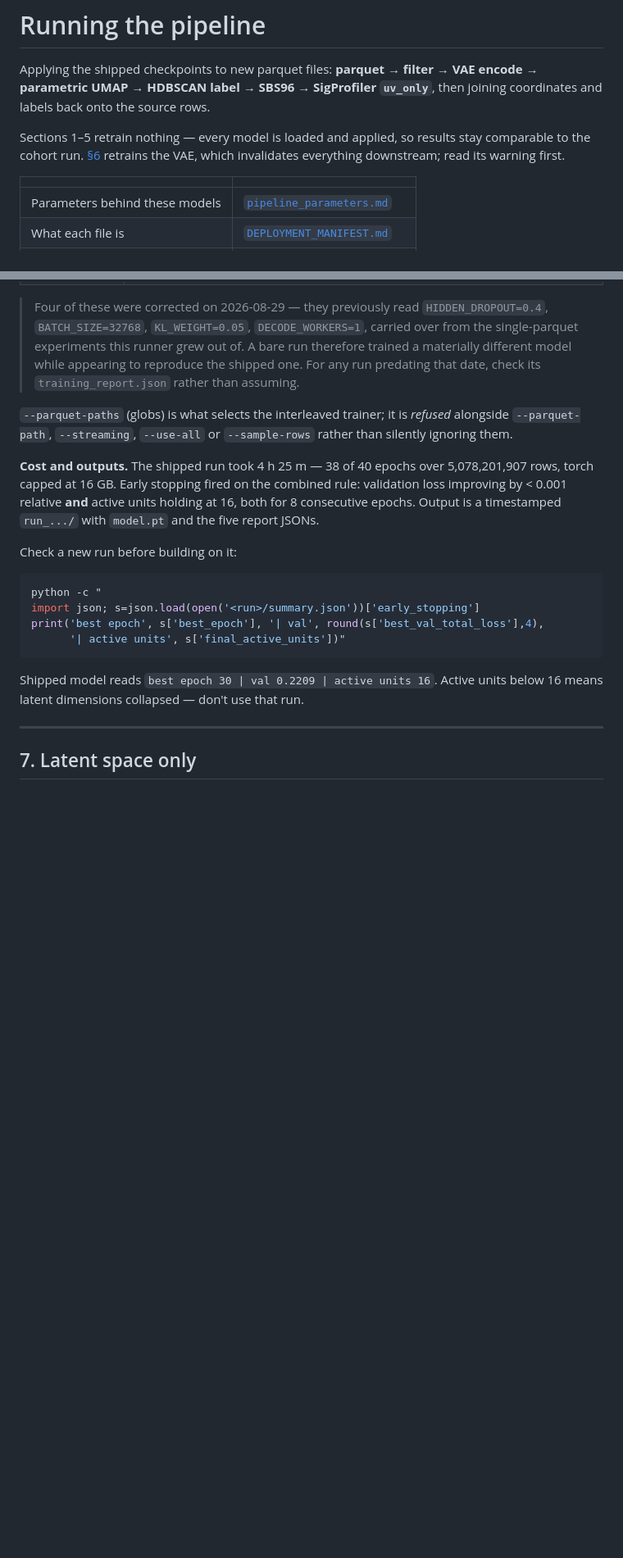
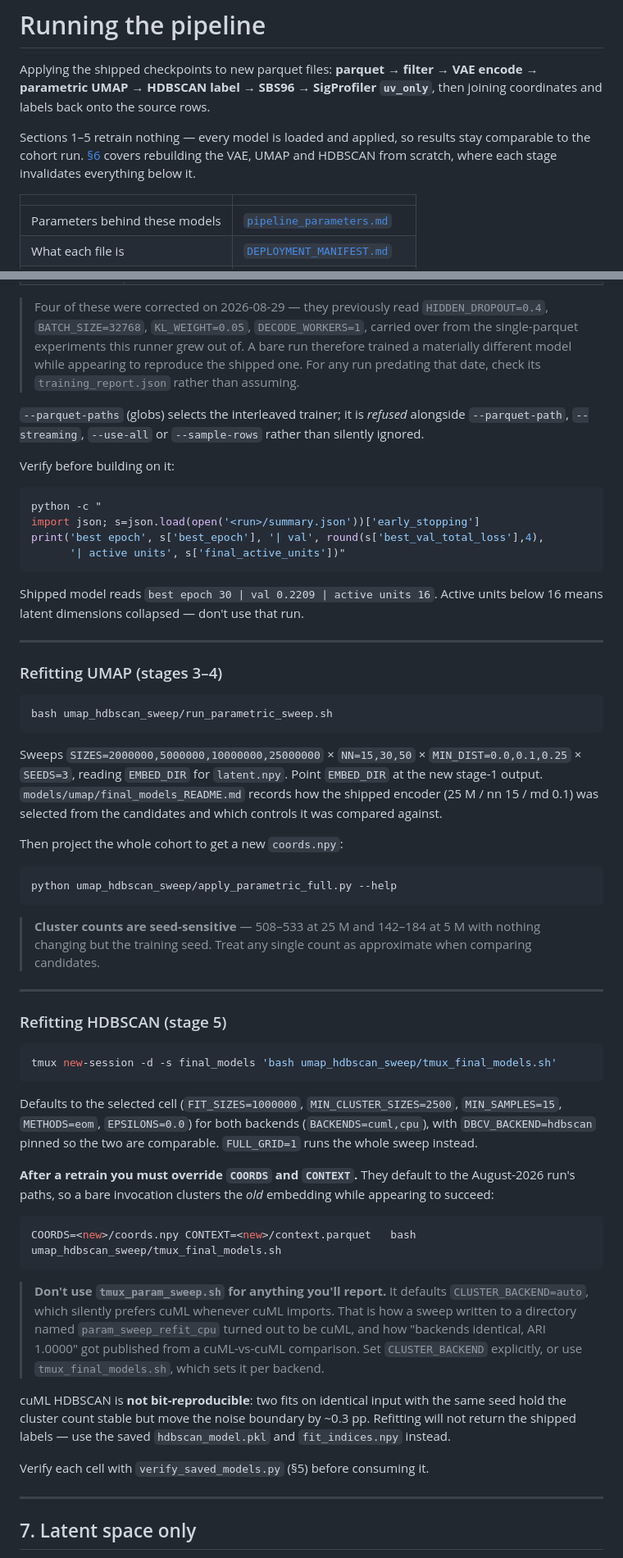
Before and after one commit to patrickgao2027/pure-internship, a Markdown page: UV_VAE_Deployment/RUNNING_THE_PIPELINE.md, 2 parts joined by grey strips. Shown at 82% size. GitHub-like rendering; blank space fills up the shorter version.

Commit message:
run guide: cover rebuilding UMAP and HDBSCAN, not just the VAE
The section said retraining the VAE invalidates everything downstream and then
stopped, leaving no route to rebuild what it invalidated. Now a six-stage table
(dedup, VAE train, VAE encode, UMAP fit, UMAP apply, HDBSCAN, per-sample) with
the entry point for each, then subsections for the three that need real
instruction.

Two traps documented that produce wrong results rather than errors:

tmux_final_models.sh defaults COORDS and CONTEXT to the August-2026 run's paths,
so after a retrain a bare invocation clusters the OLD embedding and succeeds
while doing it. Must be overridden.

tmux_param_sweep.sh defaults CLUSTER_BACKEND=auto, which silently prefers cuML
whenever cuML imports. That is how a sweep written to param_sweep_refit_cpu was
actually cuML, and how "backends identical, ARI 1.0000" was published from a
cuML-vs-cuML comparison. Use tmux_final_models.sh, which sets the backend per
loop iteration.

Timings marked as measured only where they are; the dedup, encode and UMAP-fit
stages were not separately recorded and say so.

Co-Authored-By: Claude Opus 5 <noreply@anthropic.com>

````diff
--- a/UV_VAE_Deployment/RUNNING_THE_PIPELINE.md
+++ b/UV_VAE_Deployment/RUNNING_THE_PIPELINE.md
@@ -5,8 +5,8 @@ Applying the shipped checkpoints to new parquet files:
 `uv_only`**, then joining coordinates and labels back onto the source rows.
 
 Sections 1–5 retrain nothing — every model is loaded and applied, so results stay comparable
-to the cohort run. [§6](#6-retraining-the-vae) retrains the VAE, which invalidates everything
-downstream; read its warning first.
+to the cohort run. [§6](#6-rebuilding-the-models) covers rebuilding the VAE, UMAP and HDBSCAN
+from scratch, where each stage invalidates everything below it.
 
 | | |
 |---|---|
@@ -227,16 +245,10 @@ KL_WEIGHT=0.01 HIDDEN_DROPOUT=0.2 EPOCH_CEILING=60 \
 > materially different model while appearing to reproduce the shipped one. For any run
 > predating that date, check its `training_report.json` rather than assuming.
 
-`--parquet-paths` (globs) is what selects the interleaved trainer; it is *refused* alongside
-`--parquet-path`, `--streaming`, `--use-all` or `--sample-rows` rather than silently ignoring
-them.
+`--parquet-paths` (globs) selects the interleaved trainer; it is *refused* alongside
+`--parquet-path`, `--streaming`, `--use-all` or `--sample-rows` rather than silently ignored.
 
-**Cost and outputs.** The shipped run took 4 h 25 m — 38 of 40 epochs over 5,078,201,907 rows,
-torch capped at 16 GB. Early stopping fired on the combined rule: validation loss improving by
-< 0.001 relative **and** active units holding at 16, both for 8 consecutive epochs. Output is a
-timestamped `run_.../` with `model.pt` and the five report JSONs.
-
-Check a new run before building on it:
+Verify before building on it:
 
 ```bash
 python -c "
@@ -247,6 +259,63 @@ print('best epoch', s['best_epoch'], '| val', round(s['best_val_total_loss'],4),
 
 Shipped model reads `best epoch 30 | val 0.2209 | active units 16`. Active units below 16
 means latent dimensions collapsed — don't use that run.
+
+---
+
+### Refitting UMAP (stages 3–4)
+
+```bash
+bash umap_hdbscan_sweep/run_parametric_sweep.sh
+```
+
+Sweeps `SIZES=2000000,5000000,10000000,25000000` × `NN=15,30,50` ×
+`MIN_DIST=0.0,0.1,0.25` × `SEEDS=3`, reading `EMBED_DIR` for `latent.npy`. Point `EMBED_DIR`
+at the new stage-1 output. `models/umap/final_models_README.md` records how the shipped
+encoder (25 M / nn 15 / md 0.1) was selected from the candidates and which controls it was
+compared against.
+
+Then project the whole cohort to get a new `coords.npy`:
+
+```bash
+python umap_hdbscan_sweep/apply_parametric_full.py --help
+```
+
+> **Cluster counts are seed-sensitive** — 508–533 at 25 M and 142–184 at 5 M with nothing
+> changing but the training seed. Treat any single count as approximate when comparing
+> candidates.
+
+---
+
+### Refitting HDBSCAN (stage 5)
+
+```bash
+tmux new-session -d -s final_models 'bash umap_hdbscan_sweep/tmux_final_models.sh'
+```
+
+Defaults to the selected cell (`FIT_SIZES=1000000`, `MIN_CLUSTER_SIZES=2500`,
+`MIN_SAMPLES=15`, `METHODS=eom`, `EPSILONS=0.0`) for both backends
+(`BACKENDS=cuml,cpu`), with `DBCV_BACKEND=hdbscan` pinned so the two are comparable.
+`FULL_GRID=1` runs the whole sweep instead.
+
+**After a retrain you must override `COORDS` and `CONTEXT`.** They default to the
+August-2026 run's paths, so a bare invocation clusters the *old* embedding while appearing to
+succeed:
+
+```bash
+COORDS=<new>/coords.npy CONTEXT=<new>/context.parquet   bash umap_hdbscan_sweep/tmux_final_models.sh
+```
+
+> **Don't use `tmux_param_sweep.sh` for anything you'll report.** It defaults
+> `CLUSTER_BACKEND=auto`, which silently prefers cuML whenever cuML imports. That is how a
+> sweep written to a directory named `param_sweep_refit_cpu` turned out to be cuML, and how
+> "backends identical, ARI 1.0000" got published from a cuML-vs-cuML comparison. Set
+> `CLUSTER_BACKEND` explicitly, or use `tmux_final_models.sh`, which sets it per backend.
+
+cuML HDBSCAN is **not bit-reproducible**: two fits on identical input with the same seed hold
+the cluster count stable but move the noise boundary by ~0.3 pp. Refitting will not return the
+shipped labels — use the saved `hdbscan_model.pkl` and `fit_indices.npy` instead.
+
+Verify each cell with `verify_saved_models.py` (§5) before consuming it.
 
 ---
 
````
Also changed, not shown: other parts of UV_VAE_Deployment/RUNNING_THE_PIPELINE.md (+25 -7 lines).
